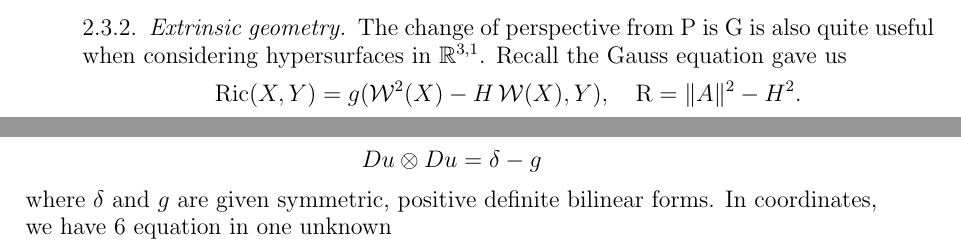
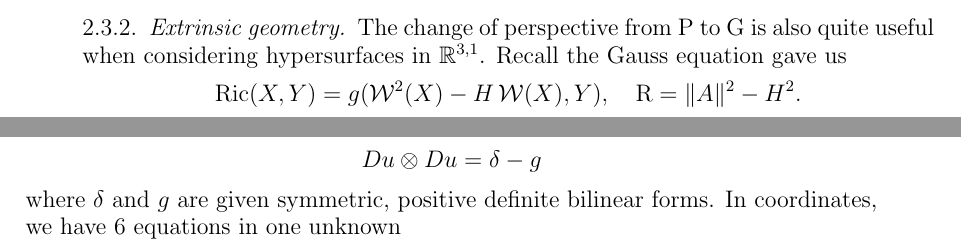
Before and after one commit to pabryan/negative_curvature_minkowski_embedding, a LaTeX paper (main.tex): two parts of pages 7 and 8 of 9, joined at a grey line, cut so that both start at the same text. Compiled offline with pdfLaTeX.

Commit message:
Update on Overleaf.

```diff
--- a/main.tex
+++ b/main.tex
@@ -290,7 +290,7 @@ For this reason, on three manifolds, the Einstein tensor holds special significa
 
 \subsubsection{Extrinsic geometry}
 
-The change of perspective from \(\Sch\) is \(\Ein\) is also quite useful when considering hypersurfaces in \(\R^{3,1}\). Recall the Gauss equation gave us
+The change of perspective from \(\Sch\) to \(\Ein\) is also quite useful when considering hypersurfaces in \(\R^{3,1}\). Recall the Gauss equation gave us
 \[
 \Ric(X, Y) = g(\W^2(X) - H \W(X), Y), \quad \Sc = \|A\|^2 - H^2.
 \]
@@ -373,7 +373,7 @@ The embedding problem is the equation \(\delta - Du \otimes Du = g\), or
 \[
 Du \otimes Du = \delta - g
 \]
-where \(\delta\) and \(g\) are given symmetric, positive definite bilinear forms. In coordinates, we have \(6\) equation in one unknown
+where \(\delta\) and \(g\) are given symmetric, positive definite bilinear forms. In coordinates, we have \(6\) equations in one unknown
 \[
 \partial_i u \partial_j u = \delta_{ij} - g_{ij}, \quad 1 \leq i \leq 3, \quad i \leq j \leq 3.
 \]
```
Also changed, not shown: main.tex (2 more changed lines).
